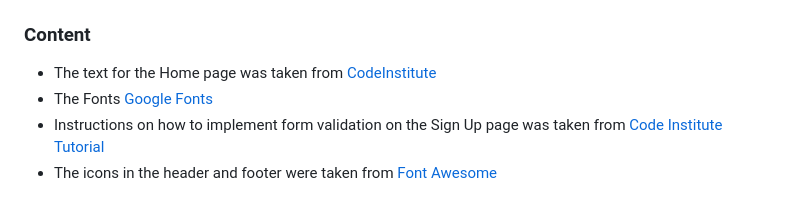
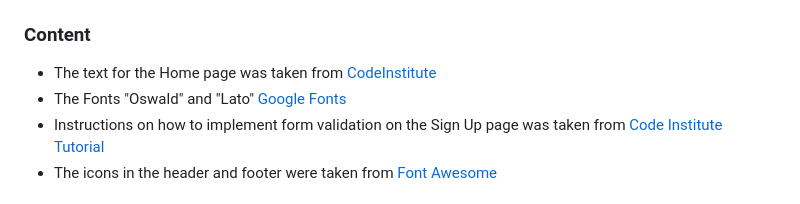
Before and after one commit to GKopanidis/love-running-project, a Markdown page: README.md, the part around the change. Rendered like a GitHub page.

Commit message:
Update README.md
Updated Credits / Content - Fonts

```diff
--- a/README.md
+++ b/README.md
@@ -218,7 +218,7 @@ No bugs found at this time.
 ### Content
 
 - The text for the Home page was taken from [CodeInstitute](https://www.codeinstitute.com)
-- The Fonts [Google Fonts](https://fonts.google.com)
+- The Fonts "Oswald" and "Lato" [Google Fonts](https://fonts.google.com)
 - Instructions on how to implement form validation on the Sign Up page was taken from [Code Institute Tutorial](https://www.codeinstitute.com/)
 - The icons in the header and footer were taken from [Font Awesome](https://fontawesome.com/)
 
```
